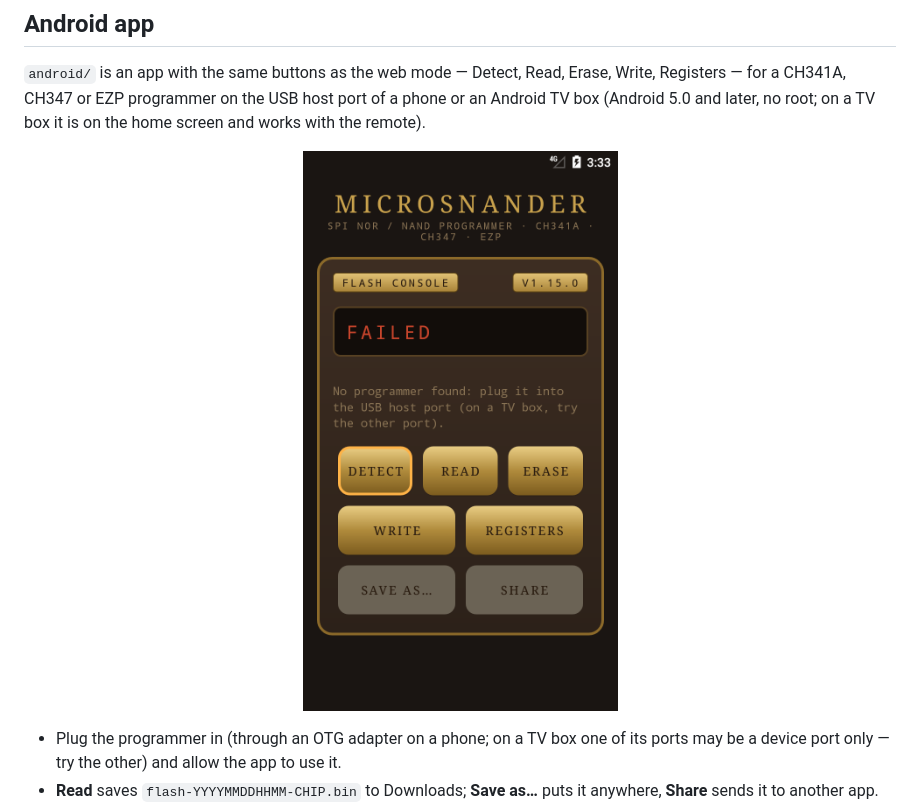
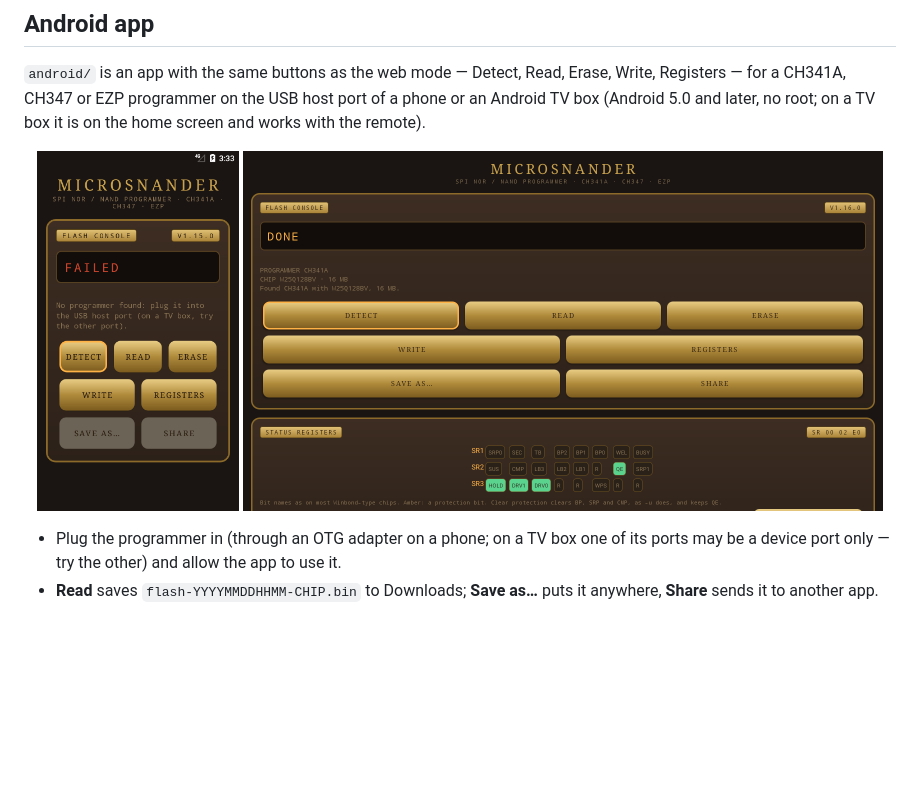
Before and after one commit to OpenIPC/microsnander, a Markdown page: README.md, the part around the change. GitHub-like rendering; pictures changed too: screenshots/android-tv.png (added); blank space fills up the shorter version.

```diff
--- a/README.md
+++ b/README.md
@@ -290,7 +290,8 @@ Android TV box (Android 5.0 and later, no root; on a TV box it is on the home sc
 with the remote).
 
 <p align="center">
-  <img src="screenshots/android-main.png" alt="MicroSNANDer for Android: display, brass buttons" width="320">
+  <img src="screenshots/android-main.png" alt="MicroSNANDer for Android: display, brass buttons" height="360">
+  <img src="screenshots/android-tv.png" alt="MicroSNANDer on an Android TV box: CH341A and W25Q128 found, status register lamps" height="360">
 </p>
 
 - Plug the programmer in (through an OTG adapter on a phone; on a TV box one of its ports may
```
Also changed, not shown: README.ru.md (+2 -1 lines), README.zh-CN.md (+2 -1 lines).
